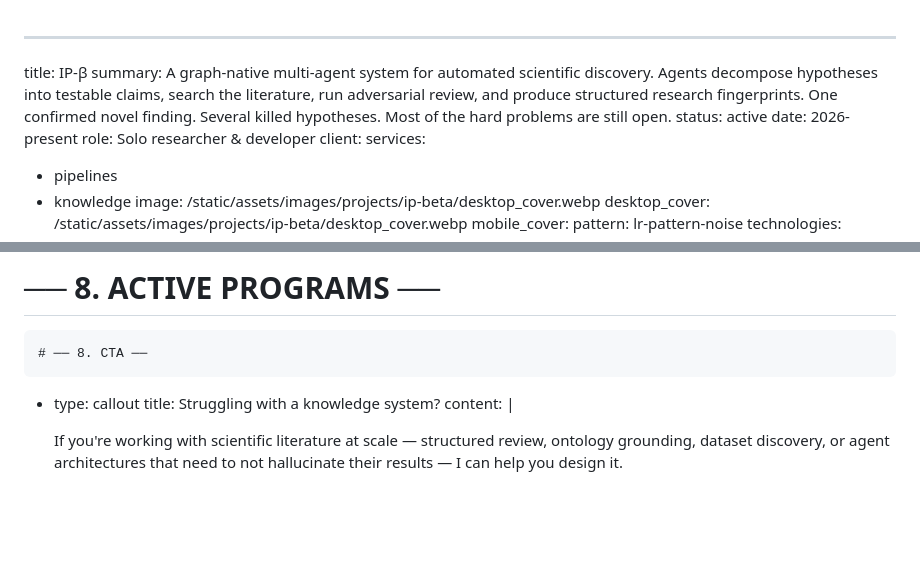
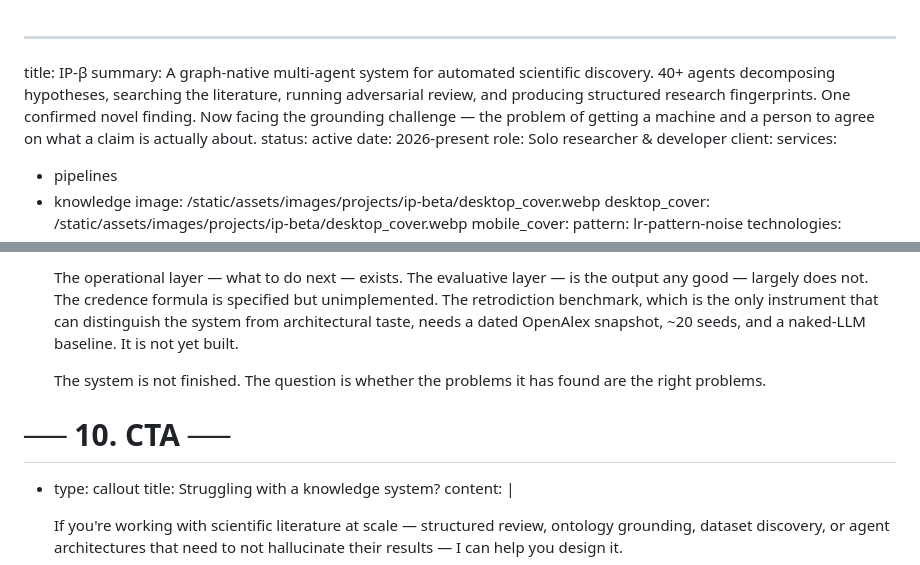
Before and after one commit to caria-so/caria-so, a Markdown page: app/projects/ip-β.md, 2 parts joined by grey strips. Drawn GitHub-style; blank space fills up the shorter version.

```diff
--- a/app/projects/ip-β.md
+++ b/app/projects/ip-β.md
@@ -1,6 +1,6 @@
 ---
 title: IP-β
-summary: A graph-native multi-agent system for automated scientific discovery. Agents decompose hypotheses into testable claims, search the literature, run adversarial review, and produce structured research fingerprints. One confirmed novel finding. Several killed hypotheses. Most of the hard problems are still open.
+summary: A graph-native multi-agent system for automated scientific discovery. 40+ agents decomposing hypotheses, searching the literature, running adversarial review, and producing structured research fingerprints. One confirmed novel finding. Now facing the grounding challenge — the problem of getting a machine and a person to agree on what a claim is actually about.
 status: active
 date: 2026-present
 role: Solo researcher & developer
@@ -251,6 +244,15 @@ sections:
 
-  # ── 8. ACTIVE PROGRAMS ──
-    # ── 8. CTA ──
+      <p>The operational layer — what to do next — exists. The evaluative layer
+      — is the output any good — largely does not. The credence formula is
+      specified but unimplemented. The retrodiction benchmark, which is the
+      only instrument that can distinguish the system from architectural taste,
+      needs a dated OpenAlex snapshot, ~20 seeds, and a naked-LLM baseline.
+      It is not yet built.</p>
+
+      <p>The system is not finished. The question is whether the problems it
+      has found are the right problems.</p>
+
+  # ── 10. CTA ──
   - type: callout
     title: Struggling with a knowledge system?
     content: |
```
Also changed, not shown: other parts of app/projects/ip-β.md (+138 -145 lines).
